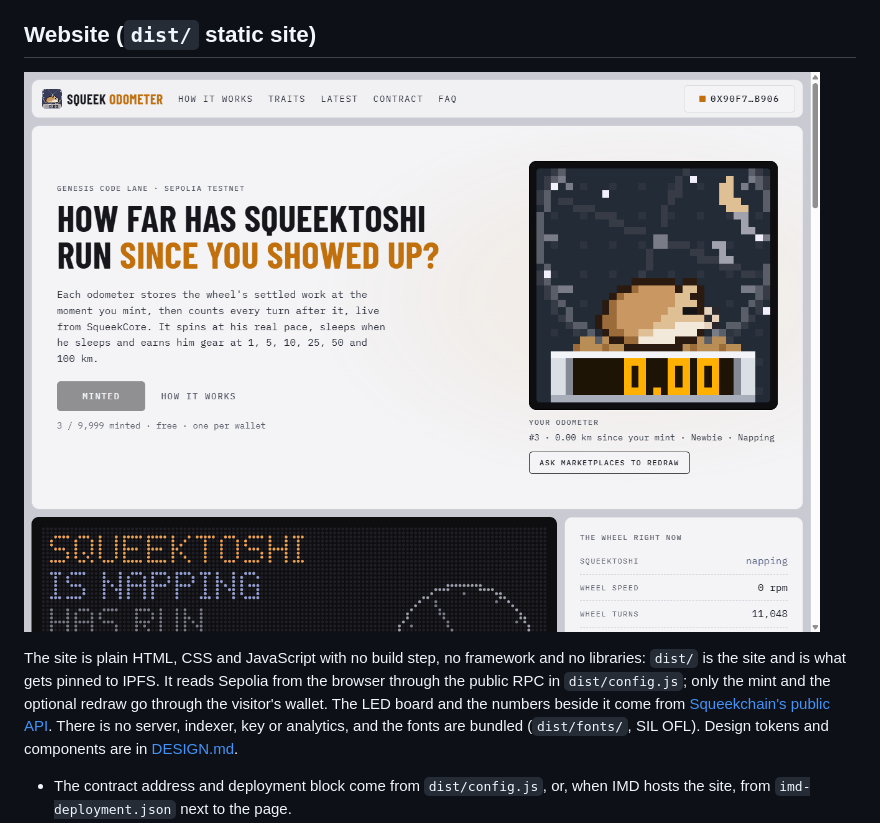
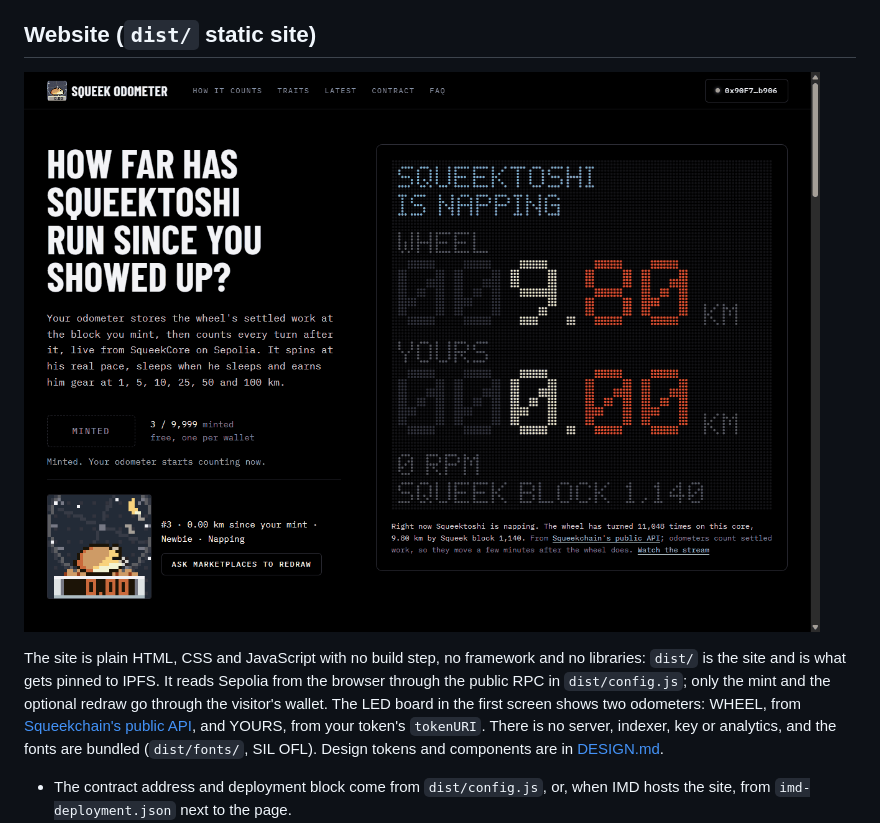
Before and after one commit to am3en0x/squeek-odometer, a Markdown page: README.md, the part around the change. Drawn GitHub-style; pictures changed too: docs/site.png.

```diff
--- a/README.md
+++ b/README.md
@@ -36,8 +36,9 @@ Sepolia RPC (public by default). See [validation](docs/VALIDATION.md) for the re
 
 The site is plain HTML, CSS and JavaScript with no build step, no framework and no libraries: `dist/` is the site and
 is what gets pinned to IPFS. It reads Sepolia from the browser through the public RPC in `dist/config.js`; only the
-mint and the optional redraw go through the visitor's wallet. The LED board and the numbers beside it come from
-[Squeekchain's public API](https://docs.squeekchain.com/developers/api/). There is no server, indexer, key or analytics,
+mint and the optional redraw go through the visitor's wallet. The LED board in the first screen shows two odometers:
+WHEEL, from [Squeekchain's public API](https://docs.squeekchain.com/developers/api/), and YOURS, from your token's
+`tokenURI`. There is no server, indexer, key or analytics,
 and the fonts are bundled (`dist/fonts/`, SIL OFL). Design tokens and components are in [DESIGN.md](DESIGN.md).
 
 - The contract address and deployment block come from `dist/config.js`, or, when IMD hosts the site, from
```
Also changed, not shown: DESIGN.md (+72 -68 lines), docs/VALIDATION.md (+4 -2 lines), 4 other files.
